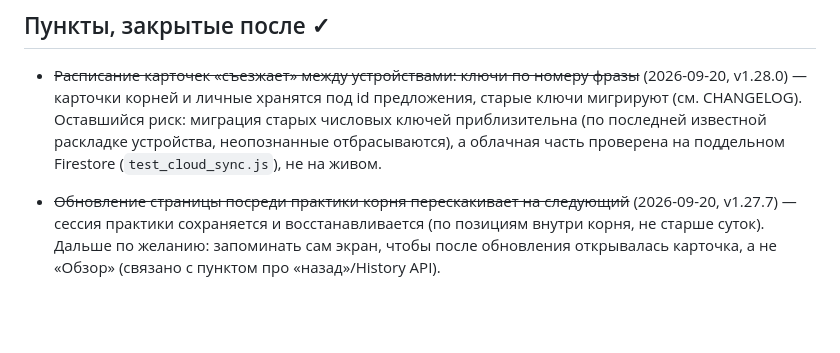
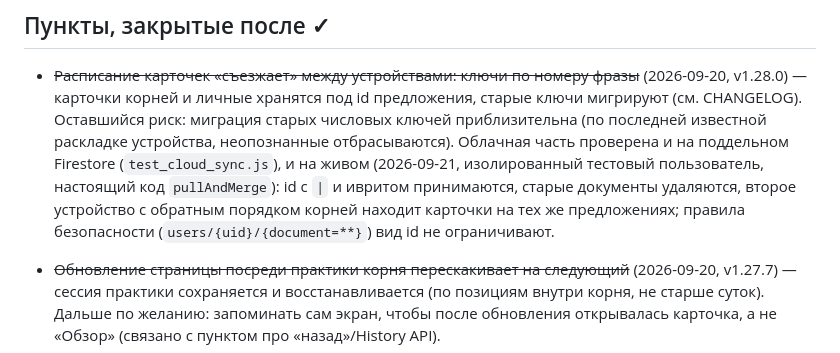
Before and after one commit to gigstersvideo-stack/hebrew-tasks, a Markdown page: ROADMAP.md, the part around the change. Drawn GitHub-style; blank space fills up the shorter version.

Commit message:
ROADMAP: миграция ключей карточек проверена на живом Firestore
Co-Authored-By: Claude Sonnet 5 <noreply@anthropic.com>

```diff
--- a/ROADMAP.md
+++ b/ROADMAP.md
@@ -90,8 +90,12 @@
   (2026-09-20, v1.28.0) — карточки корней и личные хранятся под id предложения,
   старые ключи мигрируют (см. CHANGELOG). Оставшийся риск: миграция старых
   числовых ключей приблизительна (по последней известной раскладке устройства,
-  неопознанные отбрасываются), а облачная часть проверена на поддельном
-  Firestore (`test_cloud_sync.js`), не на живом.
+  неопознанные отбрасываются). Облачная часть проверена и на поддельном
+  Firestore (`test_cloud_sync.js`), и на живом (2026-09-21, изолированный
+  тестовый пользователь, настоящий код `pullAndMerge`): id с `|` и ивритом
+  принимаются, старые документы удаляются, второе устройство с обратным
+  порядком корней находит карточки на тех же предложениях; правила
+  безопасности (`users/{uid}/{document=**}`) вид id не ограничивают.
 - ~~Обновление страницы посреди практики корня перескакивает на следующий~~
   (2026-09-20, v1.27.7) — сессия практики сохраняется и восстанавливается (по
   позициям внутри корня, не старше суток). Дальше по желанию: запоминать сам
```
